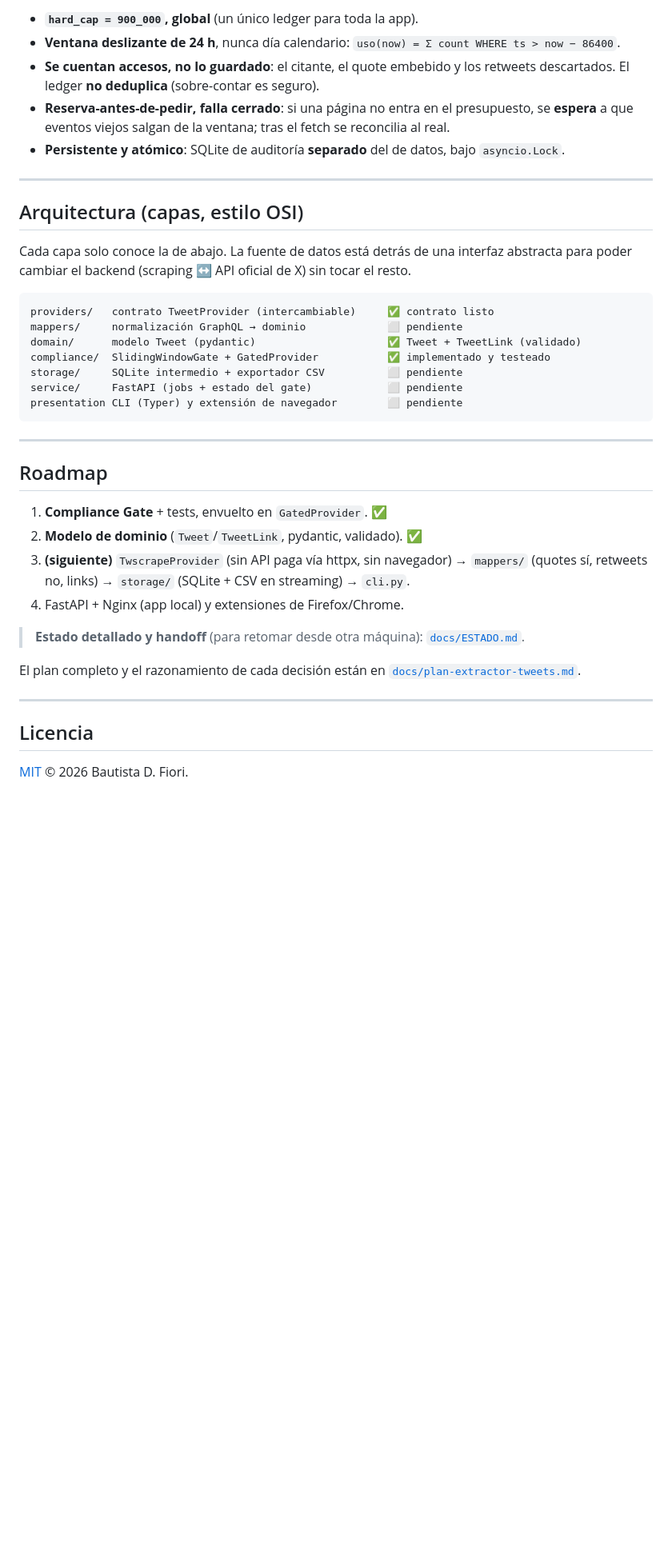
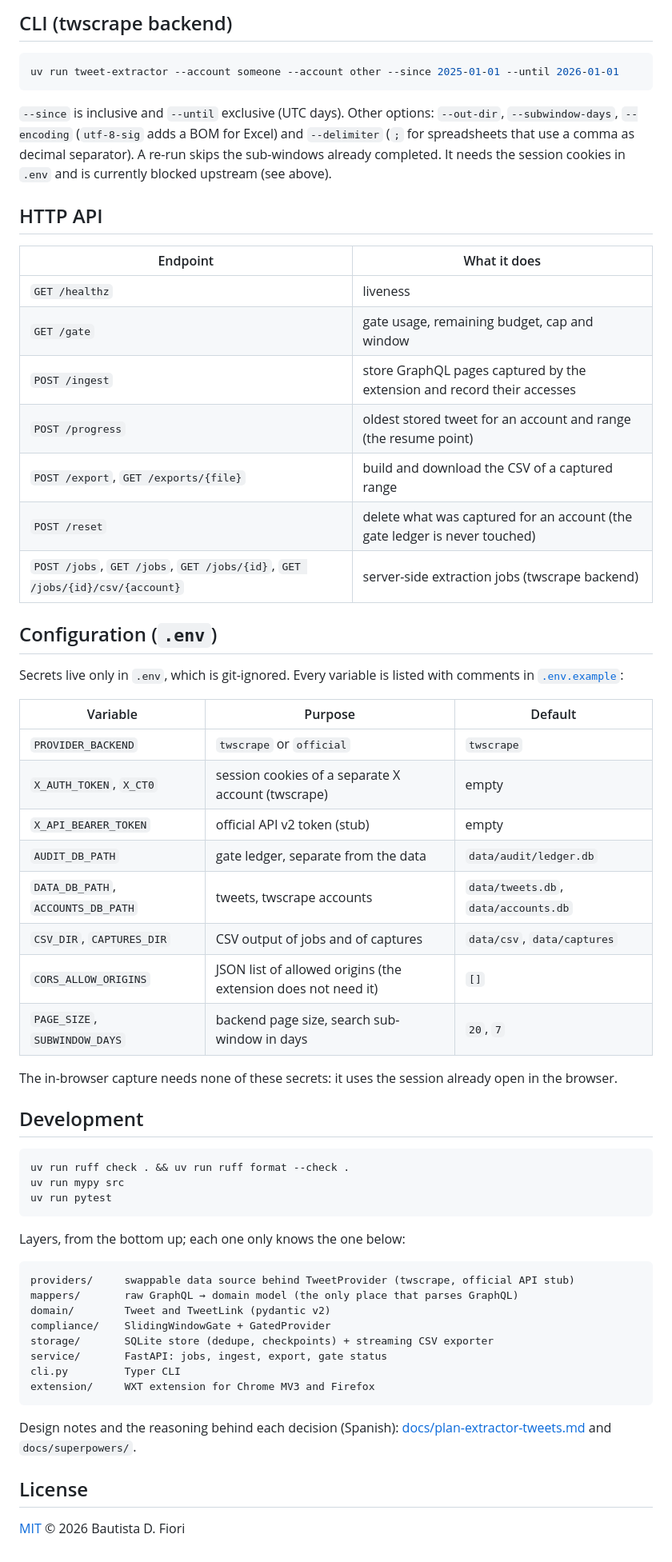
Before and after one commit to bafif/xport, a Markdown page: README.md, the part around one of its changes. Shown at 80% size. GitHub-like rendering; blank space fills up the shorter version.

````diff
--- a/README.md
+++ b/README.md
@@ -128,45 +126,70 @@ La invariante crítica del repo. Reglas que se garantizan por código:
 
-- **`hard_cap = 900_000`, global** (un único ledger para toda la app).
-- **Ventana deslizante de 24 h**, nunca día calendario: `uso(now) = Σ count WHERE ts > now − 86400`.
-- **Se cuentan accesos, no lo guardado**: el citante, el quote embebido y los retweets
-  descartados. El ledger **no deduplica** (sobre-contar es seguro).
-- **Reserva-antes-de-pedir, falla cerrado**: si una página no entra en el presupuesto, se
-  **espera** a que eventos viejos salgan de la ventana; tras el fetch se reconcilia al real.
-- **Persistente y atómico**: SQLite de auditoría **separado** del de datos, bajo `asyncio.Lock`.
+## CLI (twscrape backend)
 
----
+```bash
+uv run tweet-extractor --account someone --account other --since 2025-01-01 --until 2026-01-01
+```
 
-## Arquitectura (capas, estilo OSI)
+`--since` is inclusive and `--until` exclusive (UTC days). Other options: `--out-dir`,
+`--subwindow-days`, `--encoding` (`utf-8-sig` adds a BOM for Excel) and `--delimiter` (`;` for
+spreadsheets that use a comma as decimal separator). A re-run skips the sub-windows already
+completed. It needs the session cookies in `.env` and is currently blocked upstream (see above).
 
-Cada capa solo conoce la de abajo. La fuente de datos está detrás de una interfaz abstracta
-para poder cambiar el backend (scraping ↔ API oficial de X) sin tocar el resto.
+## HTTP API
+
+| Endpoint | What it does |
+|---|---|
+| `GET /healthz` | liveness |
+| `GET /gate` | gate usage, remaining budget, cap and window |
+| `POST /ingest` | store GraphQL pages captured by the extension and record their accesses |
+| `POST /progress` | oldest stored tweet for an account and range (the resume point) |
+| `POST /export`, `GET /exports/{file}` | build and download the CSV of a captured range |
+| `POST /reset` | delete what was captured for an account (the gate ledger is never touched) |
+| `POST /jobs`, `GET /jobs`, `GET /jobs/{id}`, `GET /jobs/{id}/csv/{account}` | server-side extraction jobs (twscrape backend) |
+
+## Configuration (`.env`)
+
+Secrets live only in `.env`, which is git-ignored. Every variable is listed with comments in
+[`.env.example`](.env.example):
+
+| Variable | Purpose | Default |
+|---|---|---|
+| `PROVIDER_BACKEND` | `twscrape` or `official` | `twscrape` |
+| `X_AUTH_TOKEN`, `X_CT0` | session cookies of a separate X account (twscrape) | empty |
+| `X_API_BEARER_TOKEN` | official API v2 token (stub) | empty |
+| `AUDIT_DB_PATH` | gate ledger, separate from the data | `data/audit/ledger.db` |
+| `DATA_DB_PATH`, `ACCOUNTS_DB_PATH` | tweets, twscrape accounts | `data/tweets.db`, `data/accounts.db` |
+| `CSV_DIR`, `CAPTURES_DIR` | CSV output of jobs and of captures | `data/csv`, `data/captures` |
+| `CORS_ALLOW_ORIGINS` | JSON list of allowed origins (the extension does not need it) | `[]` |
+| `PAGE_SIZE`, `SUBWINDOW_DAYS` | backend page size, search sub-window in days | `20`, `7` |
+
+The in-browser capture needs none of these secrets: it uses the session already open in the
+browser.
+
+## Development
+
+```bash
+uv run ruff check . && uv run ruff format --check .
+uv run mypy src
+uv run pytest
+```
+
+Layers, from the bottom up; each one only knows the one below:
 
 ```
-providers/   contrato TweetProvider (intercambiable)     ✅ contrato listo
-mappers/     normalización GraphQL → dominio             ⬜ pendiente
-domain/      modelo Tweet (pydantic)                     ✅ Tweet + TweetLink (validado)
-compliance/  SlidingWindowGate + GatedProvider           ✅ implementado y testeado
-storage/     SQLite intermedio + exportador CSV          ⬜ pendiente
-service/     FastAPI (jobs + estado del gate)            ⬜ pendiente
-presentation CLI (Typer) y extensión de navegador        ⬜ pendiente
+providers/     swappable data source behind TweetProvider (twscrape, official API stub)
+mappers/       raw GraphQL → domain model (the only place that parses GraphQL)
+domain/        Tweet and TweetLink (pydantic v2)
+compliance/    SlidingWindowGate + GatedProvider
+storage/       SQLite store (dedupe, checkpoints) + streaming CSV exporter
+service/       FastAPI: jobs, ingest, export, gate status
+cli.py         Typer CLI
+extension/     WXT extension for Chrome MV3 and Firefox
 ```
 
----
+Design notes and the reasoning behind each decision (Spanish):
+[docs/plan-extractor-tweets.md](docs/plan-extractor-tweets.md) and `docs/superpowers/`.
 
-## Roadmap
+## License
 
-1. **Compliance Gate** + tests, envuelto en `GatedProvider`. ✅
-2. **Modelo de dominio** (`Tweet`/`TweetLink`, pydantic, validado). ✅
-3. **(siguiente)** `TwscrapeProvider` (sin API paga vía httpx, sin navegador) → `mappers/` (quotes sí, retweets no, links) → `storage/` (SQLite + CSV en streaming) → `cli.py`.
-4. FastAPI + Nginx (app local) y extensiones de Firefox/Chrome.
-
-> **Estado detallado y handoff** (para retomar desde otra máquina): [`docs/ESTADO.md`](docs/ESTADO.md).
-
-El plan completo y el razonamiento de cada decisión están en
-[`docs/plan-extractor-tweets.md`](docs/plan-extractor-tweets.md).
-
----
-
-## Licencia
-
-[MIT](LICENSE) © 2026 Bautista D. Fiori.
+[MIT](LICENSE) © 2026 Bautista D. Fiori
````
Also changed, not shown: other parts of README.md (+92 -94 lines).
